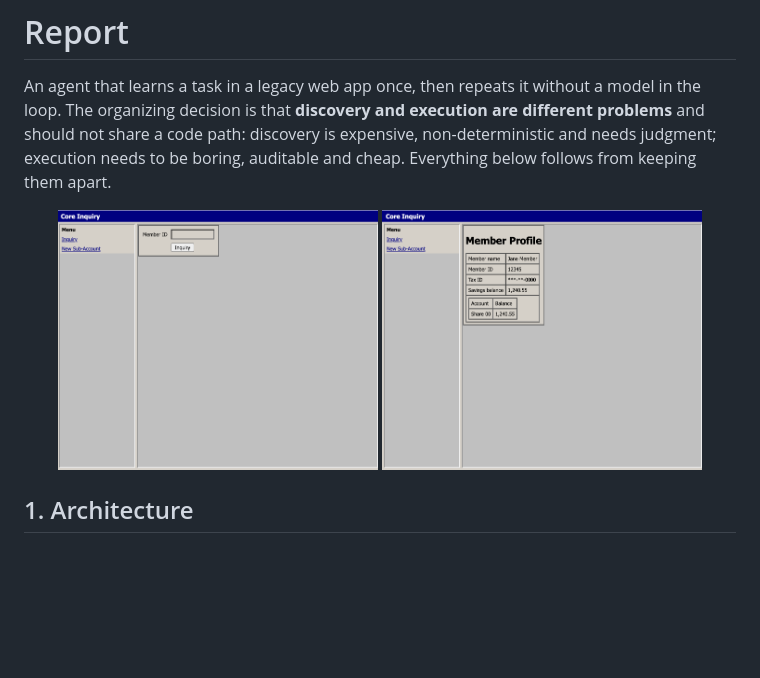
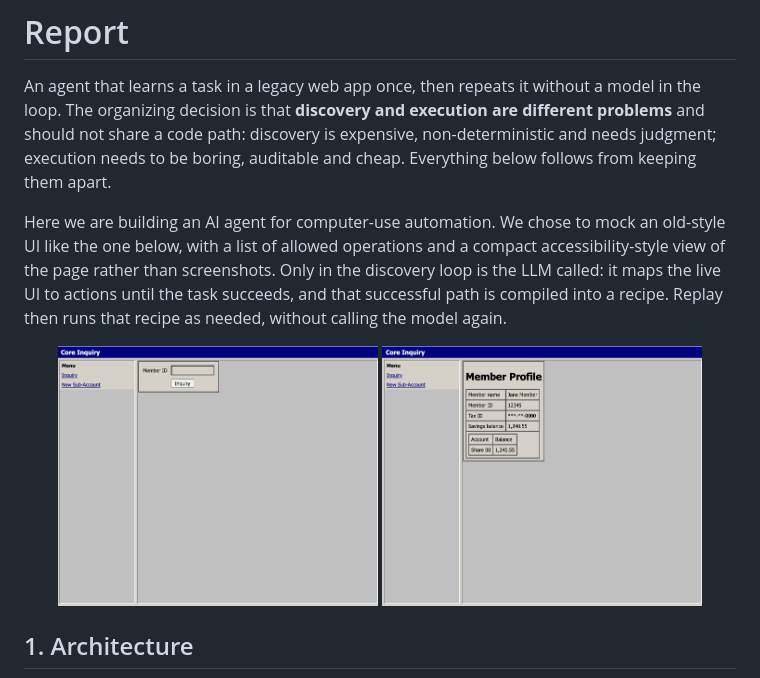
Before and after one commit to apurvab15/legacy-financial-app-agent, a Markdown page: REPORT.md, the part around one of its changes. Rendered like a GitHub page; blank space fills up the shorter version.

```diff
--- a/REPORT.md
+++ b/REPORT.md
@@ -6,4 +6,6 @@ different problems** and should not share a code path: discovery is expensive,
 non-deterministic and needs judgment; execution needs to be boring, auditable and
 cheap. Everything below follows from keeping them apart.
 
+Here we are building an AI agent for computer-use automation. We chose to mock an old-style UI like the one below, with a list of allowed operations and a compact accessibility-style view of the page rather than screenshots. Only in the discovery loop is the LLM called: it maps the live UI to actions until the task succeeds, and that successful path is compiled into a recipe. Replay then runs that recipe as needed, without calling the model again.
+
 <p align="center">
```
Also changed, not shown: other parts of REPORT.md (+2 -2 lines).
